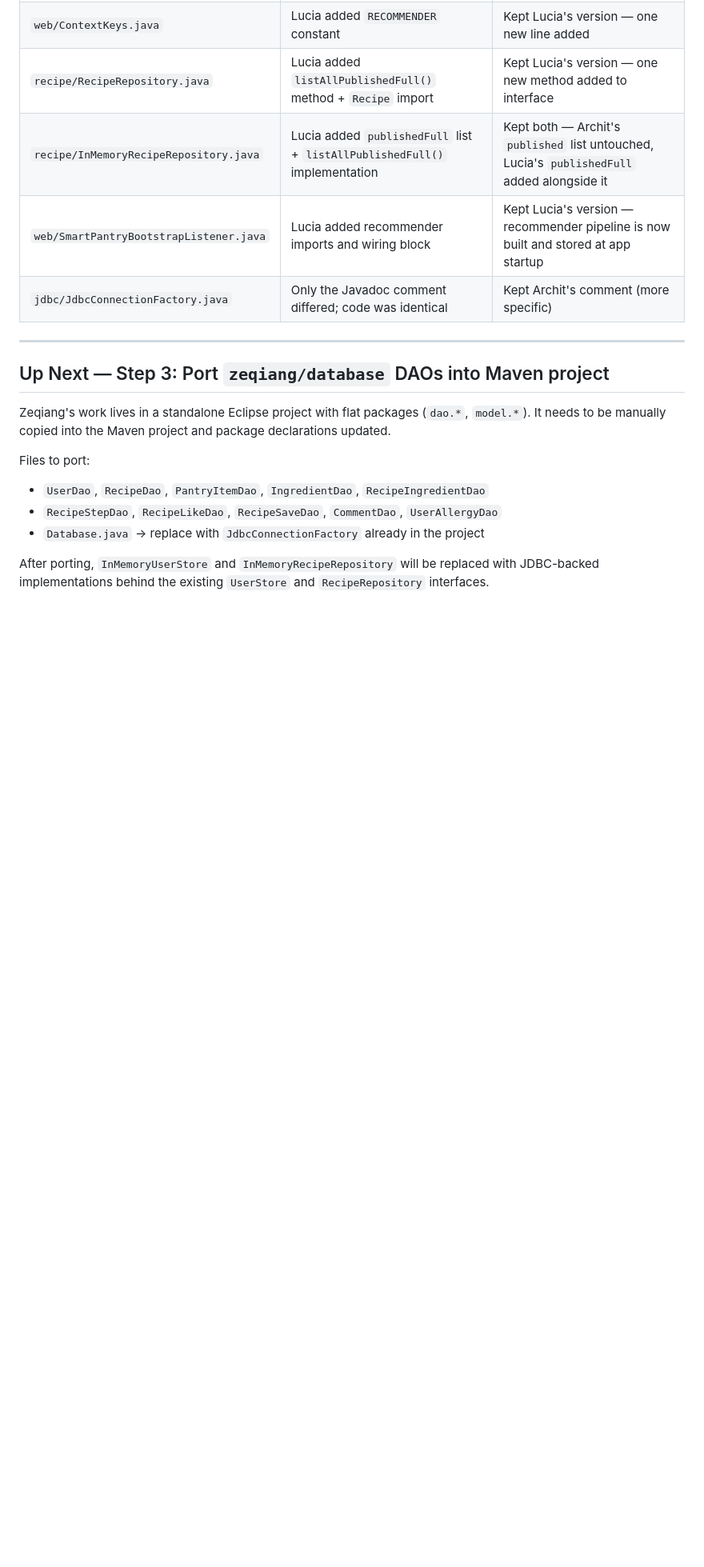
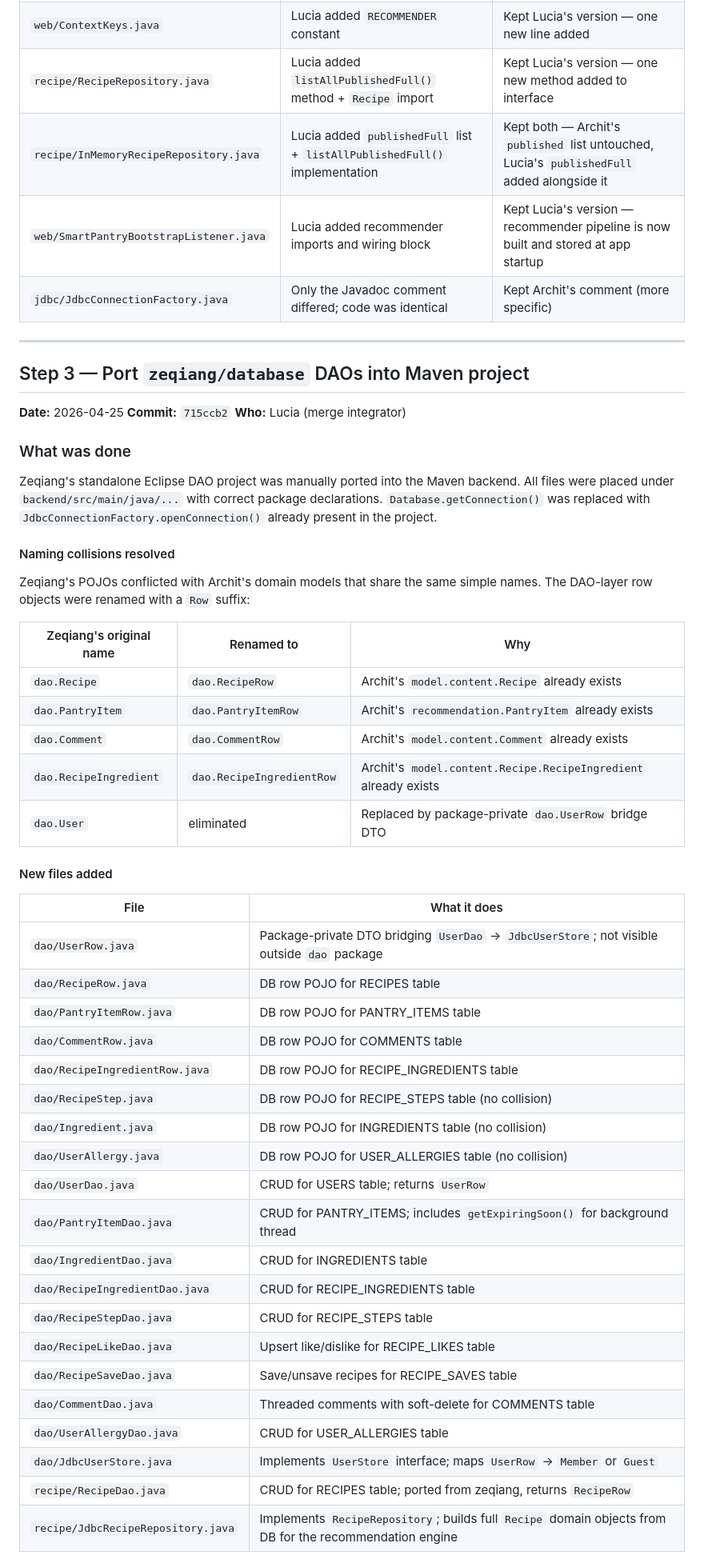
Before and after one commit to luciapau-30/smartpantry_, a Markdown page: MERGE_CHANGES.md, the part around one of its changes. Shown at 80% size. GitHub-like rendering; blank space fills up the shorter version.

Commit message:
Update MERGE_CHANGES.md with zeqiang DAO port details and build verification

```diff
--- a/MERGE_CHANGES.md
+++ b/MERGE_CHANGES.md
@@ -69,15 +69,46 @@ The full recommendation engine pipeline plus a new `/api/member/recipes/recommen
 
 ---
 
-## Up Next — Step 3: Port `zeqiang/database` DAOs into Maven project
+## Step 3 — Port `zeqiang/database` DAOs into Maven project
+**Date:** 2026-04-25
+**Commit:** `715ccb2`
+**Who:** Lucia (merge integrator)
 
-Zeqiang's work lives in a standalone Eclipse project with flat packages (`dao.*`, `model.*`).
-It needs to be manually copied into the Maven project and package declarations updated.
+### What was done
+Zeqiang's standalone Eclipse DAO project was manually ported into the Maven backend. All files were placed under `backend/src/main/java/...` with correct package declarations. `Database.getConnection()` was replaced with `JdbcConnectionFactory.openConnection()` already present in the project.
 
-Files to port:
-- `UserDao`, `RecipeDao`, `PantryItemDao`, `IngredientDao`, `RecipeIngredientDao`
-- `RecipeStepDao`, `RecipeLikeDao`, `RecipeSaveDao`, `CommentDao`, `UserAllergyDao`
-- `Database.java` → replace with `JdbcConnectionFactory` already in the project
+#### Naming collisions resolved
+Zeqiang's POJOs conflicted with Archit's domain models that share the same simple names. The DAO-layer row objects were renamed with a `Row` suffix:
 
-After porting, `InMemoryUserStore` and `InMemoryRecipeRepository` will be replaced with
-JDBC-backed implementations behind the existing `UserStore` and `RecipeRepository` interfaces.
+| Zeqiang's original name | Renamed to | Why |
+|------------------------|-----------|-----|
+| `dao.Recipe` | `dao.RecipeRow` | Archit's `model.content.Recipe` already exists |
+| `dao.PantryItem` | `dao.PantryItemRow` | Archit's `recommendation.PantryItem` already exists |
+| `dao.Comment` | `dao.CommentRow` | Archit's `model.content.Comment` already exists |
+| `dao.RecipeIngredient` | `dao.RecipeIngredientRow` | Archit's `model.content.Recipe.RecipeIngredient` already exists |
+| `dao.User` | eliminated | Replaced by package-private `dao.UserRow` bridge DTO |
+
+#### New files added
+| File | What it does |
+|------|-------------|
+| `dao/UserRow.java` | Package-private DTO bridging `UserDao` → `JdbcUserStore`; not visible outside `dao` package |
+| `dao/RecipeRow.java` | DB row POJO for RECIPES table |
+| `dao/PantryItemRow.java` | DB row POJO for PANTRY_ITEMS table |
+| `dao/CommentRow.java` | DB row POJO for COMMENTS table |
+| `dao/RecipeIngredientRow.java` | DB row POJO for RECIPE_INGREDIENTS table |
+| `dao/RecipeStep.java` | DB row POJO for RECIPE_STEPS table (no collision) |
+| `dao/Ingredient.java` | DB row POJO for INGREDIENTS table (no collision) |
+| `dao/UserAllergy.java` | DB row POJO for USER_ALLERGIES table (no collision) |
+| `dao/UserDao.java` | CRUD for USERS table; returns `UserRow` |
+| `dao/PantryItemDao.java` | CRUD for PANTRY_ITEMS; includes `getExpiringSoon()` for background thread |
+| `dao/IngredientDao.java` | CRUD for INGREDIENTS table |
+| `dao/RecipeIngredientDao.java` | CRUD for RECIPE_INGREDIENTS table |
+| `dao/RecipeStepDao.java` | CRUD for RECIPE_STEPS table |
+| `dao/RecipeLikeDao.java` | Upsert like/dislike for RECIPE_LIKES table |
+| `dao/RecipeSaveDao.java` | Save/unsave recipes for RECIPE_SAVES table |
+| `dao/CommentDao.java` | Threaded comments with soft-delete for COMMENTS table |
+| `dao/UserAllergyDao.java` | CRUD for USER_ALLERGIES table |
+| `dao/JdbcUserStore.java` | Implements `UserStore` interface; maps `UserRow` → `Member` or `Guest` |
+| `recipe/RecipeDao.java` | CRUD for RECIPES table; ported from zeqiang, returns `RecipeRow` |
+| `recipe/JdbcRecipeRepository.java` | Implements `RecipeRepository`; builds full `Recipe` domain objects from DB for the recommendation engine |
+
```
Also changed, not shown: other parts of MERGE_CHANGES.md (+12 -0 lines), IMPLEMENTATION.md (added, +289 -0 lines).
